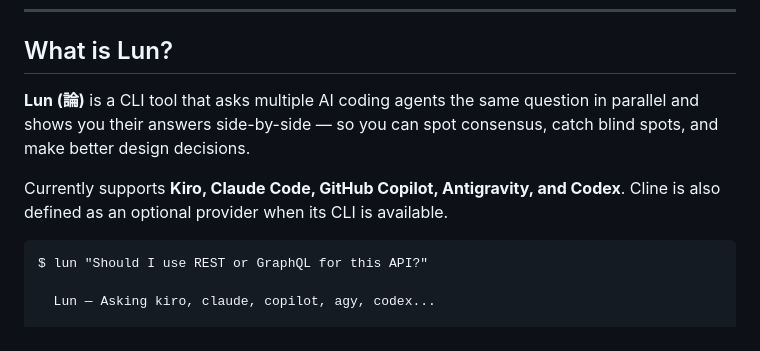
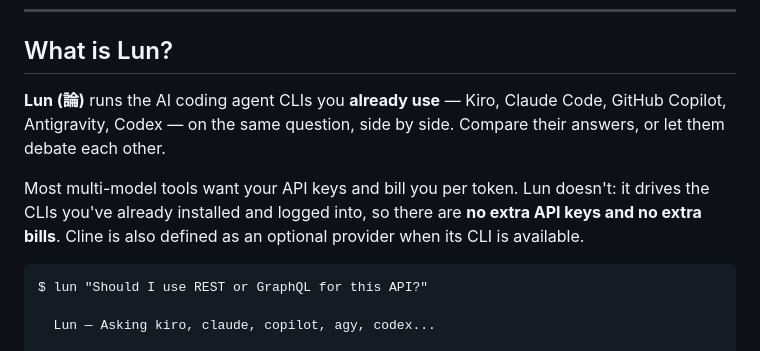
Before and after one commit to soonsoon2/lun, a Markdown page: README.md, the part around the change. GitHub-like rendering.

Commit message:
docs: lead with the real differentiator (uses your installed agent CLIs, no API keys)

````diff
--- a/README.md
+++ b/README.md
@@ -27,9 +27,9 @@
 
 ## What is Lun?
 
-**Lun (論)** is a CLI tool that asks multiple AI coding agents the same question in parallel and shows you their answers side-by-side — so you can spot consensus, catch blind spots, and make better design decisions.
+**Lun (論)** runs the AI coding agent CLIs you **already use** — Kiro, Claude Code, GitHub Copilot, Antigravity, Codex — on the same question, side by side. Compare their answers, or let them debate each other.
 
-Currently supports **Kiro, Claude Code, GitHub Copilot, Antigravity, and Codex**. Cline is also defined as an optional provider when its CLI is available.
+Most multi-model tools want your API keys and bill you per token. Lun doesn't: it drives the CLIs you've already installed and logged into, so there are **no extra API keys and no extra bills**. Cline is also defined as an optional provider when its CLI is available.
 
 ```
 $ lun "Should I use REST or GraphQL for this API?"
````
